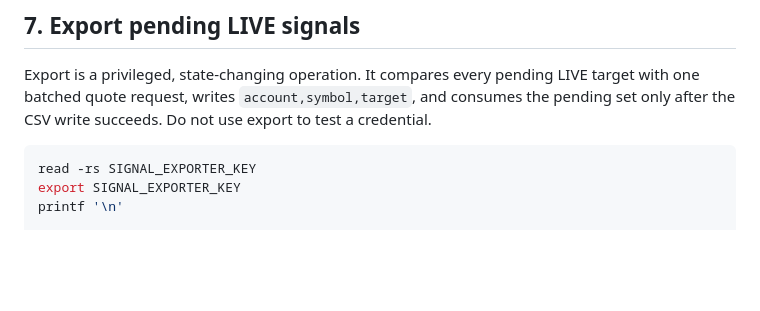
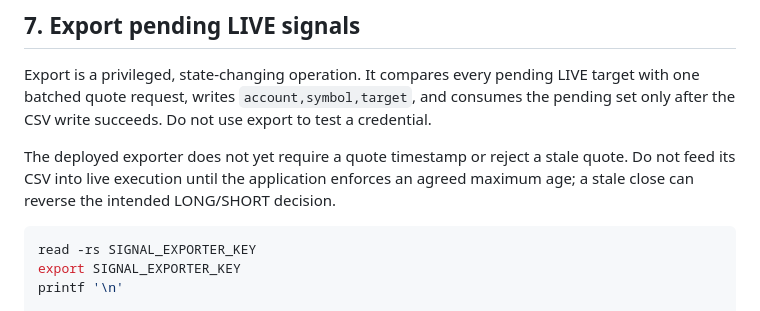
Before and after one commit to SinnQuant/sinnfund-infra, a Markdown page: services/prediction-api/README.md, the part around the change. GitHub-like rendering; blank space fills up the shorter version.

Commit message:
Document live quote freshness gap

````diff
--- a/services/prediction-api/README.md
+++ b/services/prediction-api/README.md
@@ -287,6 +287,10 @@ Export is a privileged, state-changing operation. It compares every pending LIVE
 batched quote request, writes `account,symbol,target`, and consumes the pending set only after the
 CSV write succeeds. Do not use export to test a credential.
 
+The deployed exporter does not yet require a quote timestamp or reject a stale quote. Do not feed
+its CSV into live execution until the application enforces an agreed maximum age; a stale close can
+reverse the intended LONG/SHORT decision.
+
 ```bash
 read -rs SIGNAL_EXPORTER_KEY
 export SIGNAL_EXPORTER_KEY
````
